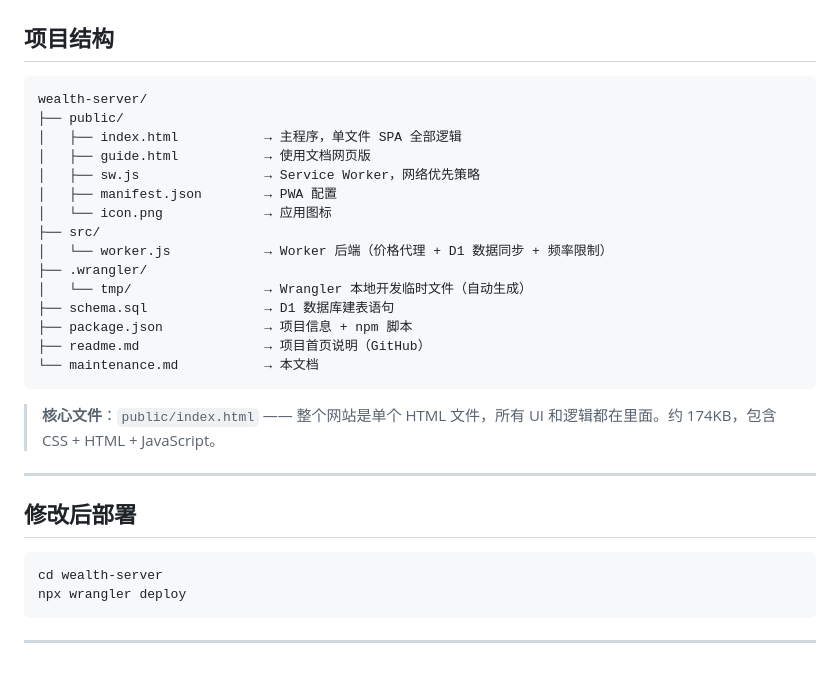
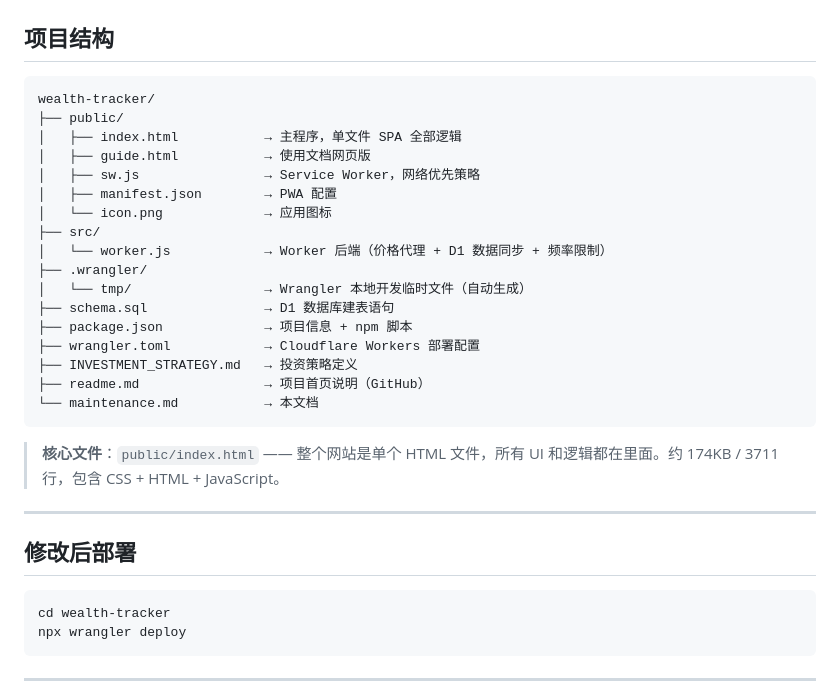
Before and after one commit to ssp1213886/wealth-tracker, a Markdown page: maintenance.md, the part around the change. Rendered like a GitHub page; blank space fills up the shorter version.

````diff
--- a/maintenance.md
+++ b/maintenance.md
@@ -7,7 +7,7 @@
 ## 项目结构
 
 ```
-wealth-server/
+wealth-tracker/
 ├── public/
 │   ├── index.html           → 主程序，单文件 SPA 全部逻辑
 │   ├── guide.html           → 使用文档网页版
@@ -20,18 +20,20 @@ wealth-server/
 │   └── tmp/                 → Wrangler 本地开发临时文件（自动生成）
 ├── schema.sql               → D1 数据库建表语句
 ├── package.json             → 项目信息 + npm 脚本
+├── wrangler.toml            → Cloudflare Workers 部署配置
+├── INVESTMENT_STRATEGY.md   → 投资策略定义
 ├── readme.md                → 项目首页说明（GitHub）
 └── maintenance.md           → 本文档
 ```
 
-> **核心文件**：`public/index.html` —— 整个网站是单个 HTML 文件，所有 UI 和逻辑都在里面。约 174KB，包含 CSS + HTML + JavaScript。
+> **核心文件**：`public/index.html` —— 整个网站是单个 HTML 文件，所有 UI 和逻辑都在里面。约 174KB / 3711 行，包含 CSS + HTML + JavaScript。
 
 ---
 
 ## 修改后部署
 
 ```bash
-cd wealth-server
+cd wealth-tracker
 npx wrangler deploy
 ```
 
````
Also changed, not shown: readme.md (+3 -1 lines).
